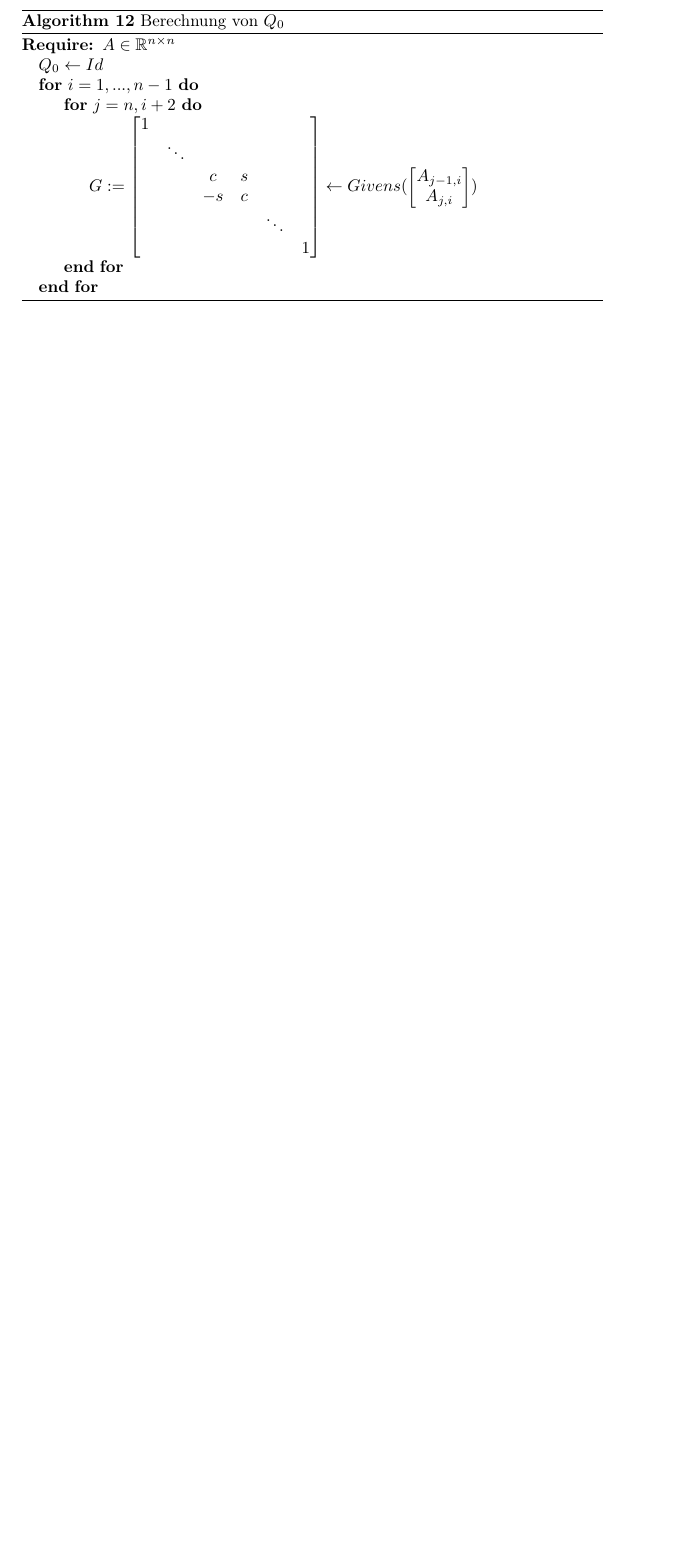
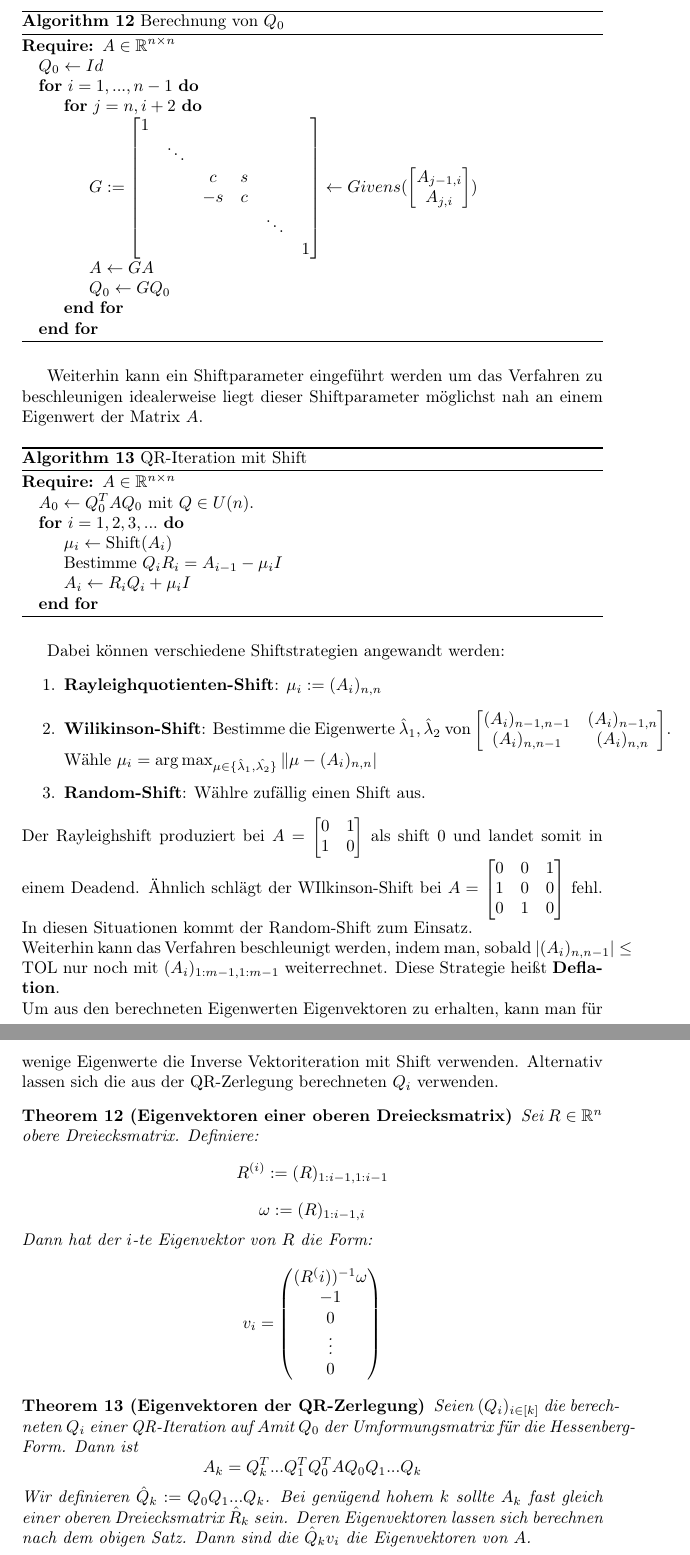
Before and after one commit to Xnartharax/Numerik-Zusammenfassung, a LaTeX document (document.tex): part of page 8 of 8 before the commit and two parts of pages 8 and 9 of 9 after it, the two joined at a grey line, cut so that both start at the same text, the shorter picture padded with empty space. Compiled offline with pdfLaTeX.

Commit message:
Fertig mit QR-Iter

```diff
--- a/document.tex
+++ b/document.tex
@@ -307,8 +307,60 @@
 						A_{j-1, i} \\
 						A_{j, i}
 					\end{bmatrix})$
+				\State $A \leftarrow GA$
+				\State $Q_0 \leftarrow GQ_0$
 			\EndFor
 			\EndFor
 		\end{algorithmic}
 	\end{algorithm}
+	Weiterhin kann ein Shiftparameter eingeführt werden um das Verfahren zu beschleunigen idealerweise liegt dieser Shiftparameter möglichst nah an einem Eigenwert der Matrix $A$.
+	\begin{algorithm}[H]
+		\caption{QR-Iteration mit Shift}
+		\begin{algorithmic}
+			\Require $A\in \mathbb{R}^{n \times n}$
+			\State $A_0 \leftarrow Q_0^TAQ_0$ mit $Q\in U(n)$.
+			\For{$i=1,2,3, ...$}
+			\State $\mu_i \leftarrow \text{Shift}(A_i)$
+			\State Bestimme $Q_iR_i = A_{i-1} -\mu_i I$
+			\State $A_{i} \leftarrow R_iQ_i + \mu_i I$
+			\EndFor
+		\end{algorithmic}
+	\end{algorithm}
+	Dabei können verschiedene Shiftstrategien angewandt werden:
+	\begin{enumerate}
+		\item \textbf{Rayleighquotienten-Shift}: $\mu_i := (A_i)_{n,n}$
+		\item \textbf{Wilikinson-Shift}: Bestimme die Eigenwerte $\hat\lambda_1, \hat\lambda_2$ von $\begin{bmatrix}
+			(A_i)_{n-1, n-1} & (A_i)_{n-1, n} \\
+			(A_i)_{n, n-1} & (A_i)_{n, n}
+		\end{bmatrix}$.
+		Wähle $\mu_i = \arg\max_{\mu \in \{\hat\lambda_1, \hat{\lambda_2}\}}\|\mu -(A_i)_{n,n}|$
+		\item \textbf{Random-Shift}: Wählre zufällig einen Shift aus.
+	\end{enumerate}
+	Der Rayleighshift produziert bei $A=\begin{bmatrix}
+		0 & 1 \\
+		1 & 0
+	\end{bmatrix}$ als shift $0$ und landet somit in einem Deadend. Ähnlich schlägt der WIlkinson-Shift bei $A=\begin{bmatrix}
+		0 & 0 & 1\\
+		1 & 0 & 0 \\
+		0 & 1 & 0
+	\end{bmatrix}$ fehl. In diesen Situationen kommt der Random-Shift zum Einsatz. \\
+	Weiterhin kann das Verfahren beschleunigt werden, indem man, sobald $|(A_i)_{n, n-1}| \leq \text{TOL}$ nur noch mit $(A_i)_{1:m-1, 1:m-1}$ weiterrechnet. Diese Strategie heißt \textbf{Deflation}. \\
+	Um aus den berechneten Eigenwerten Eigenvektoren zu erhalten, kann man für wenige Eigenwerte die Inverse Vektoriteration mit Shift verwenden. Alternativ lassen sich die aus der QR-Zerlegung berechneten $Q_i$ verwenden.
+	\begin{theorem}[Eigenvektoren einer oberen Dreiecksmatrix]
+		Sei $R\in \mathbb{R}^n$ obere Dreiecksmatrix. Definiere:
+		$$R^{(i)} := (R)_{1:i-1,1:i-1}$$
+		$$\omega := (R)_{1:i-1,i}$$
+		Dann hat der $i$-te Eigenvektor von $R$ die Form:
+		$$v_i = \begin{pmatrix}
+			(R^(i))^{-1}\omega \\
+			-1 \\
+			0 \\
+			\vdots \\
+			0
+		\end{pmatrix}$$
+	\end{theorem}
+	\begin{theorem}[Eigenvektoren der QR-Zerlegung]
+		Seien $(Q_i)_{i\in[k]}$ die berechneten $Q_i$ einer QR-Iteration auf $A$mit $Q_0$ der Umformungsmatrix für die Hessenberg-Form. Dann ist $$A_k = Q_k^T...Q_1^TQ_0^TAQ_0Q_1...Q_k$$
+		Wir definieren $\hat{Q}_k := Q_0Q_1...Q_k$. Bei genügend hohem $k$ sollte $A_k$ fast gleich einer oberen Dreiecksmatrix $\hat{R}_k$ sein. Deren Eigenvektoren lassen sich berechnen nach dem obigen Satz. Dann sind die $\hat{Q}_kv_i$ die Eigenvektoren von $A$.
+	\end{theorem}
 \end{document}
```
Also changed, not shown: document.pdf, document.tex (2 more changed lines), 4 other files.
